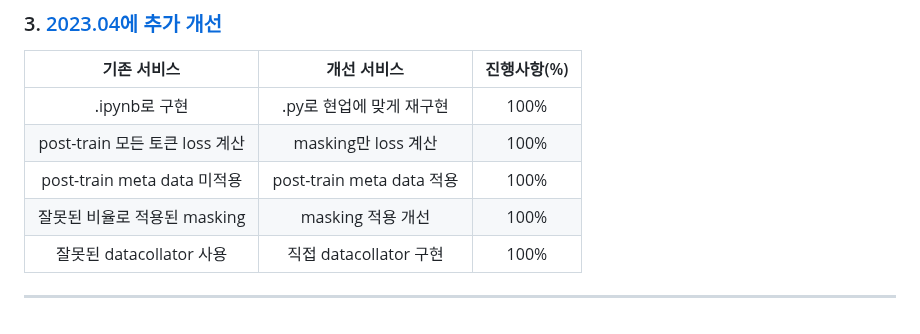
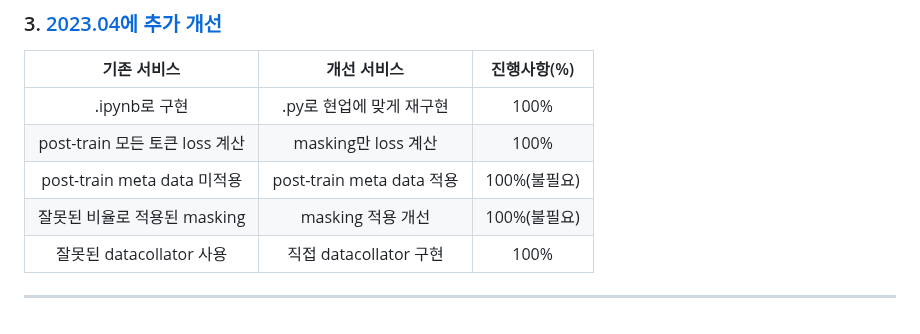
Before and after one commit to jx-dohwan/KoBART_generation_summary_service, a Markdown page: README.md, the part around the change. Drawn GitHub-style.

```diff
--- a/README.md
+++ b/README.md
@@ -78,7 +78,7 @@ docker run -d -p 3000:3000 flask
 |:---------:|:----------:|:------:|
 |.ipynb로 구현|.py로 현업에 맞게 재구현|100%|
 |post-train 모든 토큰 loss 계산|masking만 loss 계산|100%|
-|post-train meta data 미적용|post-train meta data 적용|100%|
-|잘못된 비율로 적용된 masking|masking 적용 개선|100%|
+|post-train meta data 미적용|post-train meta data 적용|100%(불필요)|
+|잘못된 비율로 적용된 masking|masking 적용 개선|100%(불필요)|
 |잘못된 datacollator 사용|직접 datacollator 구현|100%|
 ---
```
